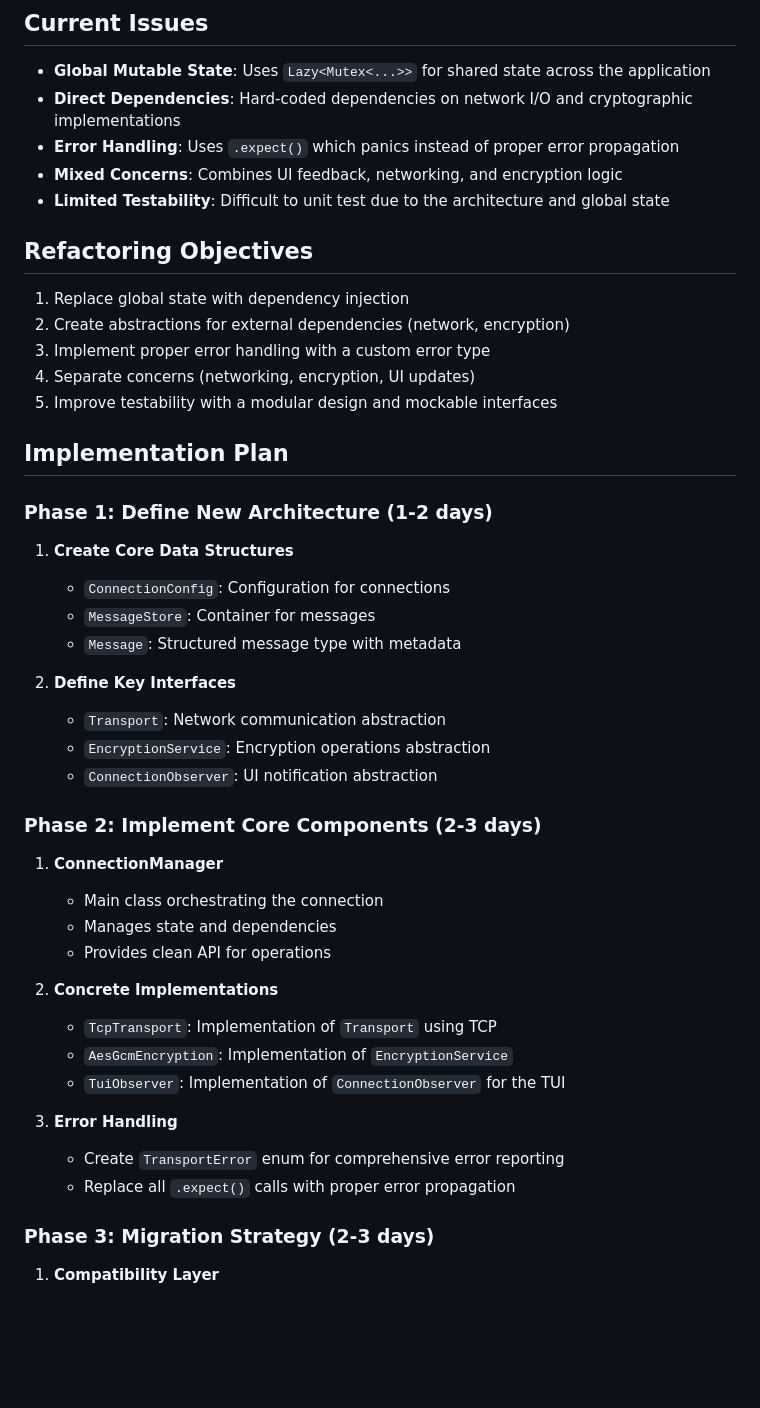
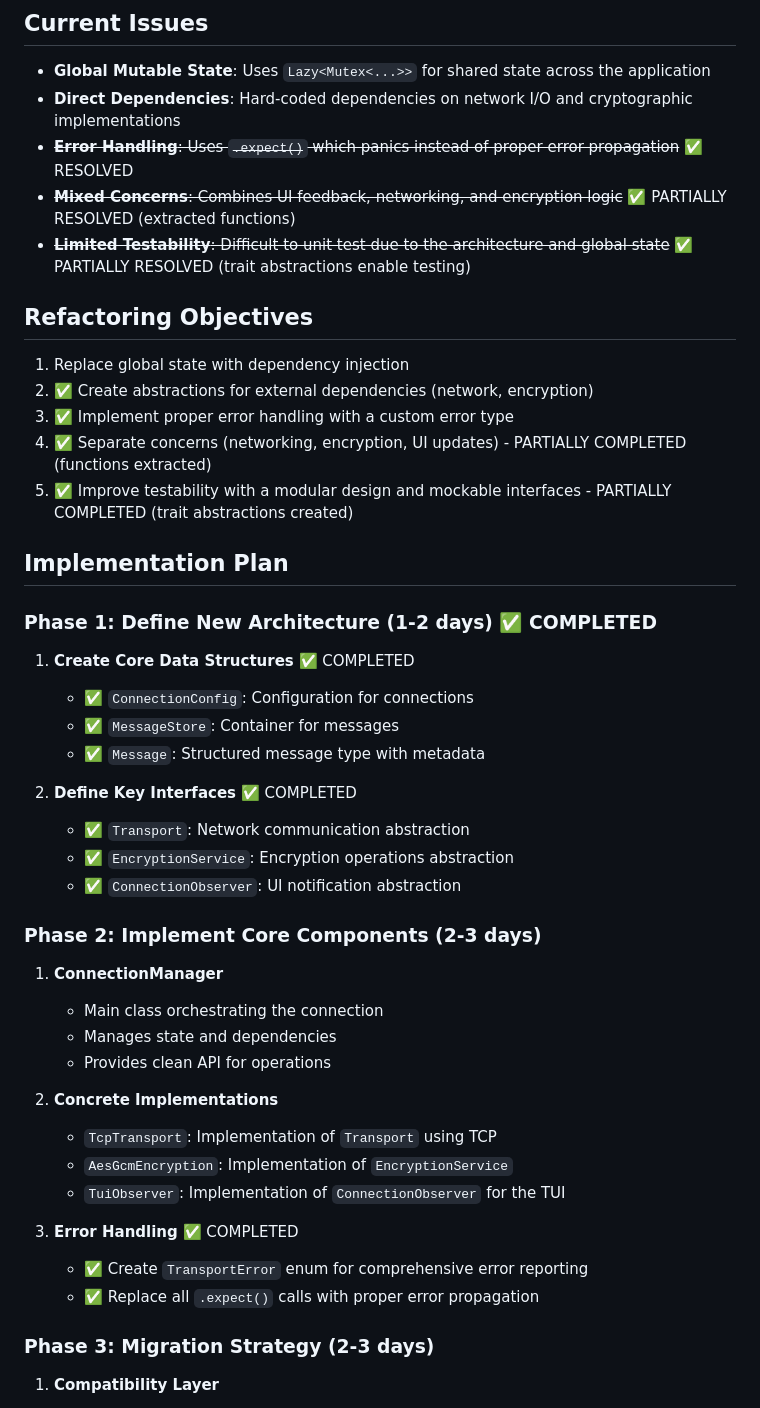
Before and after one commit to berrym/lair-chat, a Markdown page: TRANSPORT_REFACTORING_PLAN.md, the part around one of its changes. Drawn GitHub-style; blank space fills up the shorter version.

Commit message:
Update transport refactoring plan with completed Phase 1 progress
- Mark Phase 1: Define New Architecture as COMPLETED
- Update refactoring objectives to show completed items
- Note resolution of error handling, mixed concerns, and testability issues
- Document completed work including error infrastructure, function extraction, data structures, and trait abstractions
- Add progress summary section with completed work and next steps
- Update current issues to reflect resolved problems
- Provide clear roadmap for remaining phases (2-5)
- Document foundation readiness for dependency injection and comprehensive testing

```diff
--- a/TRANSPORT_REFACTORING_PLAN.md
+++ b/TRANSPORT_REFACTORING_PLAN.md
@@ -8,31 +8,31 @@ This document outlines the comprehensive plan for refactoring the `transport.rs`
 
 - **Global Mutable State**: Uses `Lazy<Mutex<...>>` for shared state across the application
 - **Direct Dependencies**: Hard-coded dependencies on network I/O and cryptographic implementations
-- **Error Handling**: Uses `.expect()` which panics instead of proper error propagation
-- **Mixed Concerns**: Combines UI feedback, networking, and encryption logic
-- **Limited Testability**: Difficult to unit test due to the architecture and global state
+- ~~**Error Handling**: Uses `.expect()` which panics instead of proper error propagation~~ ✅ RESOLVED
+- ~~**Mixed Concerns**: Combines UI feedback, networking, and encryption logic~~ ✅ PARTIALLY RESOLVED (extracted functions)
+- ~~**Limited Testability**: Difficult to unit test due to the architecture and global state~~ ✅ PARTIALLY RESOLVED (trait abstractions enable testing)
 
 ## Refactoring Objectives
 
 1. Replace global state with dependency injection
-2. Create abstractions for external dependencies (network, encryption)
-3. Implement proper error handling with a custom error type
-4. Separate concerns (networking, encryption, UI updates)
-5. Improve testability with a modular design and mockable interfaces
+2. ✅ Create abstractions for external dependencies (network, encryption)
+3. ✅ Implement proper error handling with a custom error type
+4. ✅ Separate concerns (networking, encryption, UI updates) - PARTIALLY COMPLETED (functions extracted)
+5. ✅ Improve testability with a modular design and mockable interfaces - PARTIALLY COMPLETED (trait abstractions created)
 
 ## Implementation Plan
 
-### Phase 1: Define New Architecture (1-2 days)
+### Phase 1: Define New Architecture (1-2 days) ✅ COMPLETED
 
-1. **Create Core Data Structures**
-   - `ConnectionConfig`: Configuration for connections
-   - `MessageStore`: Container for messages
-   - `Message`: Structured message type with metadata
+1. **Create Core Data Structures** ✅ COMPLETED
+   - ✅ `ConnectionConfig`: Configuration for connections
+   - ✅ `MessageStore`: Container for messages
+   - ✅ `Message`: Structured message type with metadata
 
-2. **Define Key Interfaces**
-   - `Transport`: Network communication abstraction
-   - `EncryptionService`: Encryption operations abstraction
-   - `ConnectionObserver`: UI notification abstraction
+2. **Define Key Interfaces** ✅ COMPLETED
+   - ✅ `Transport`: Network communication abstraction
+   - ✅ `EncryptionService`: Encryption operations abstraction
+   - ✅ `ConnectionObserver`: UI notification abstraction
 
 ### Phase 2: Implement Core Components (2-3 days)
 
@@ -46,9 +46,9 @@ This document outlines the comprehensive plan for refactoring the `transport.rs`
    - `AesGcmEncryption`: Implementation of `EncryptionService`
    - `TuiObserver`: Implementation of `ConnectionObserver` for the TUI
 
-3. **Error Handling**
-   - Create `TransportError` enum for comprehensive error reporting
-   - Replace all `.expect()` calls with proper error propagation
+3. **Error Handling** ✅ COMPLETED
+   - ✅ Create `TransportError` enum for comprehensive error reporting
+   - ✅ Replace all `.expect()` calls with proper error propagation
 
 ### Phase 3: Migration Strategy (2-3 days)
 
```
Also changed, not shown: other parts of TRANSPORT_REFACTORING_PLAN.md (+19 -0 lines).
